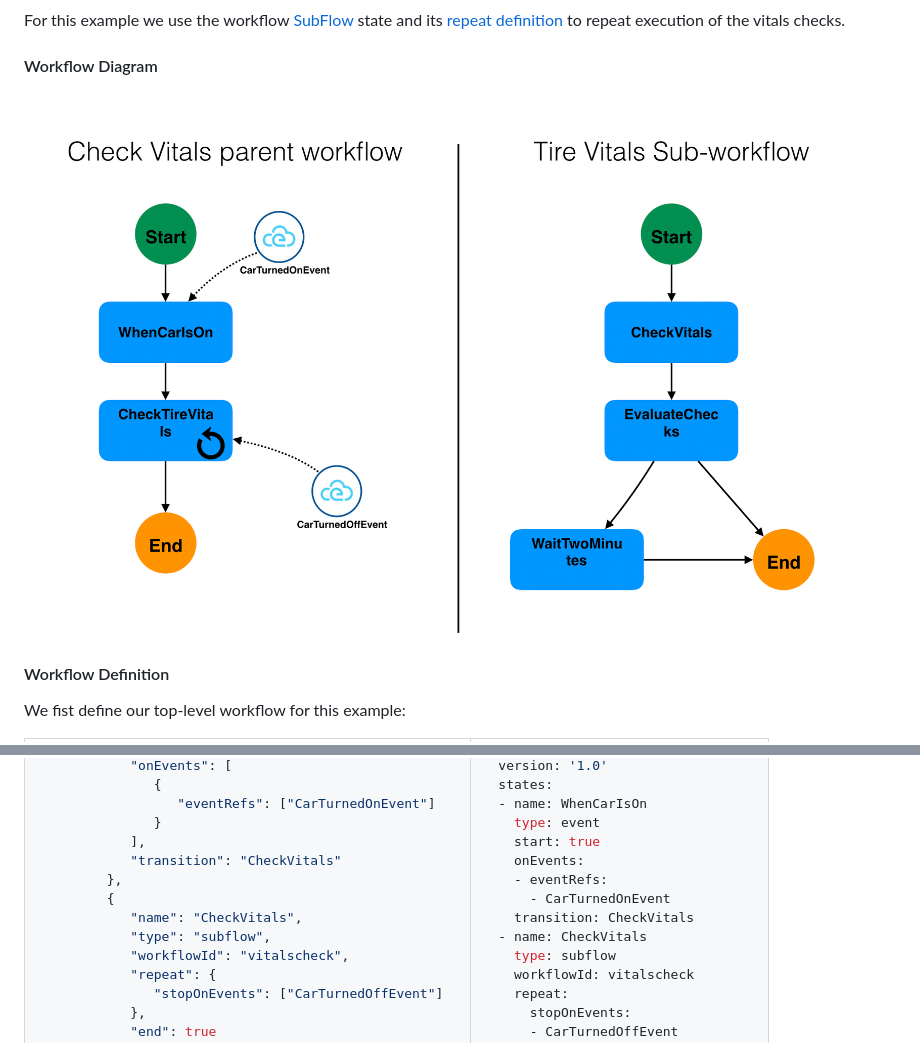
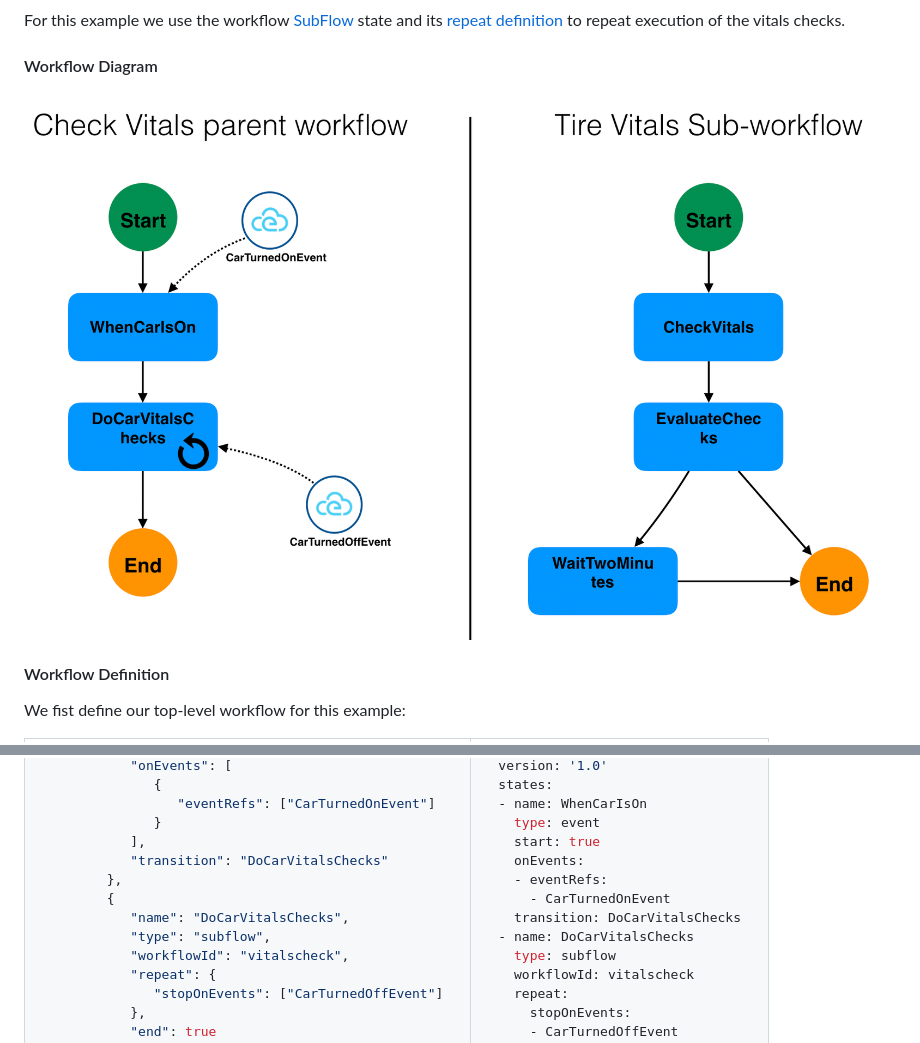
Before and after one commit to serverlessworkflow/specification, a Markdown page: examples/README.md, 2 parts joined by grey strips. Rendered like a GitHub page; pictures changed too: media/examples/example-checkcarvitals.png.

Commit message:
fix example
Signed-off-by: Tihomir Surdilovic <tsurdilo@redhat.com>

```diff
--- a/examples/README.md
+++ b/examples/README.md
@@ -3287,10 +3287,10 @@ We fist define our top-level workflow for this example:
                 "eventRefs": ["CarTurnedOnEvent"]
              }
           ],
-          "transition": "CheckVitals"
+          "transition": "DoCarVitalsChecks"
        },
        {
-          "name": "CheckVitals",
+          "name": "DoCarVitalsChecks",
           "type": "subflow",
           "workflowId": "vitalscheck",
           "repeat": {
@@ -3328,8 +3328,8 @@ states:
   onEvents:
   - eventRefs:
     - CarTurnedOnEvent
-  transition: CheckVitals
-- name: CheckVitals
+  transition: DoCarVitalsChecks
+- name: DoCarVitalsChecks
   type: subflow
   workflowId: vitalscheck
   repeat:
```
